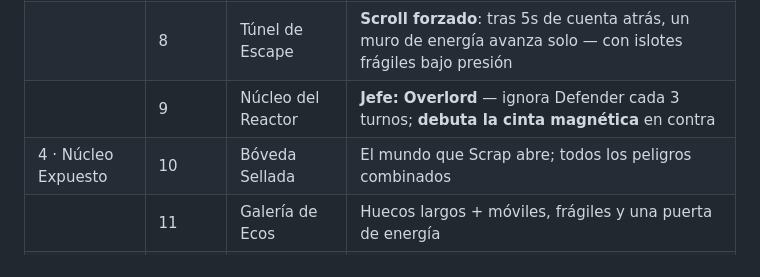
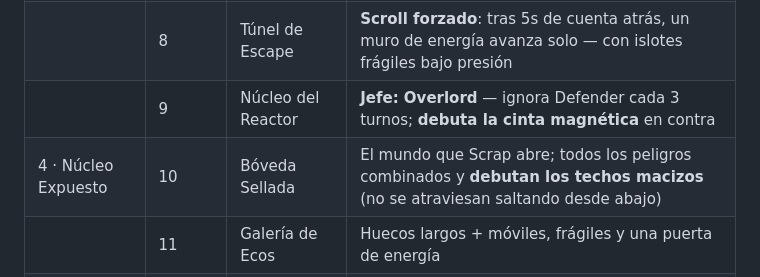
Before and after one commit to enrimr/astro-leap-game, a Markdown page: README.md, the part around the change. Drawn GitHub-style.

```diff
--- a/README.md
+++ b/README.md
@@ -56,7 +56,7 @@ Todos los niveles se pueden completar con cualquier piloto (verificado por un te
 | 3 · Estación Colapsada | 7 | Muelle de Carga | **Debutan las puertas de energía** (columnas cíclicas que bloquean el paso); despierta el núcleo |
 | | 8 | Túnel de Escape | **Scroll forzado**: tras 5s de cuenta atrás, un muro de energía avanza solo — con islotes frágiles bajo presión |
 | | 9 | Núcleo del Reactor | **Jefe: Overlord** — ignora Defender cada 3 turnos; **debuta la cinta magnética** en contra |
-| 4 · Núcleo Expuesto | 10 | Bóveda Sellada | El mundo que Scrap abre; todos los peligros combinados |
+| 4 · Núcleo Expuesto | 10 | Bóveda Sellada | El mundo que Scrap abre; todos los peligros combinados y **debutan los techos macizos** (no se atraviesan saltando desde abajo) |
 | | 11 | Galería de Ecos | Huecos largos + móviles, frágiles y una puerta de energía |
 | | 12 | Nodo Cero | **La prueba final en 3 actos**: precisión → todos los peligros combinados (tormenta zonal, cinta+puerta, hielo) → huida con el muro detrás. **Jefe final: Nodo Cero**, y al ganar... la Red se derrumba y escapas EN LA NAVE |
 | Extra | 13 | Torre de Vigía | **Vertical en serpentín**: tres pisos, escaleras alternas y la BASE arriba del todo — aparece al reunir **8 ◆** |
```
Also changed, not shown: DESIGN.md (+8 -0 lines), GUIA.md (+5 -3 lines), guia/nivel-10.png, guia/nivel-11.png, guia/nivel-13.png, 4 other files.
